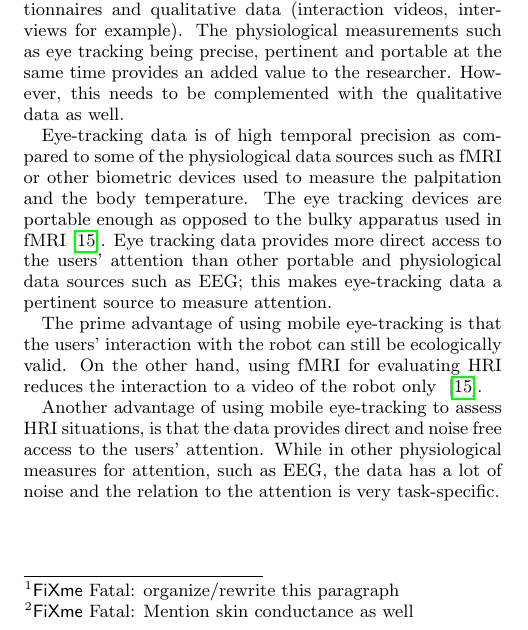
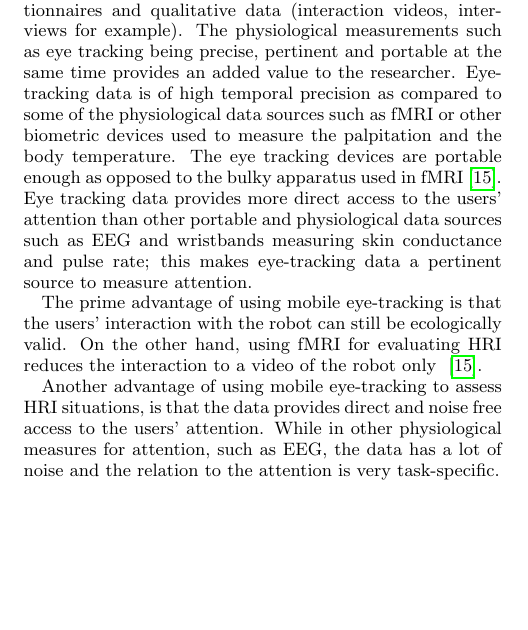
Before and after one commit to chili-epfl/hri2015-eyetracking, a LaTeX paper (paper.tex): part of one column of page 1 of 7, cut so that both start at the same text, the shorter picture padded with empty space. Compiled offline with pdfLaTeX.

Commit message:
fixed the introduction- no fix me

```diff
--- a/paper.tex
+++ b/paper.tex
@@ -104,24 +104,15 @@ even if only a part of it is the visual field of the participant.
 
 \paragraph{Biometric Measurements of Interaction}
 
-\fixme{organize/rewrite this paragraph}
-
-\fixme{Mention skin conductance as well}
-
 Evaluation of HRI is mostly done through qualitative questionnaires and
 qualitative data (interaction videos, interviews for example). The physiological
 measurements such as eye tracking being precise, pertinent and portable at the
-same time provides an added value to the researcher.  However, this needs to be
-complemented with the qualitative data as well.
-
-
-Eye-tracking data is of high temporal precision as
-compared to some of the physiological data sources such as fMRI or other
+same time provides an added value to the researcher.  Eye-tracking data is of high temporal precision as compared to some of the physiological data sources such as fMRI or other
 biometric devices used to measure the palpitation and the body temperature. The
 eye tracking devices are portable enough as opposed to the bulky apparatus used
 in fMRI~\cite{rosenthal2013neural}.  Eye tracking data provides more direct
 access to the users' attention than other portable and physiological data
-sources such as EEG; this makes eye-tracking data a pertinent source to measure
+sources such as EEG and wristbands measuring skin conductance and pulse rate; this makes eye-tracking data a pertinent source to measure
 attention.
 
 The prime advantage of using mobile eye-tracking is that the users' interaction
```
